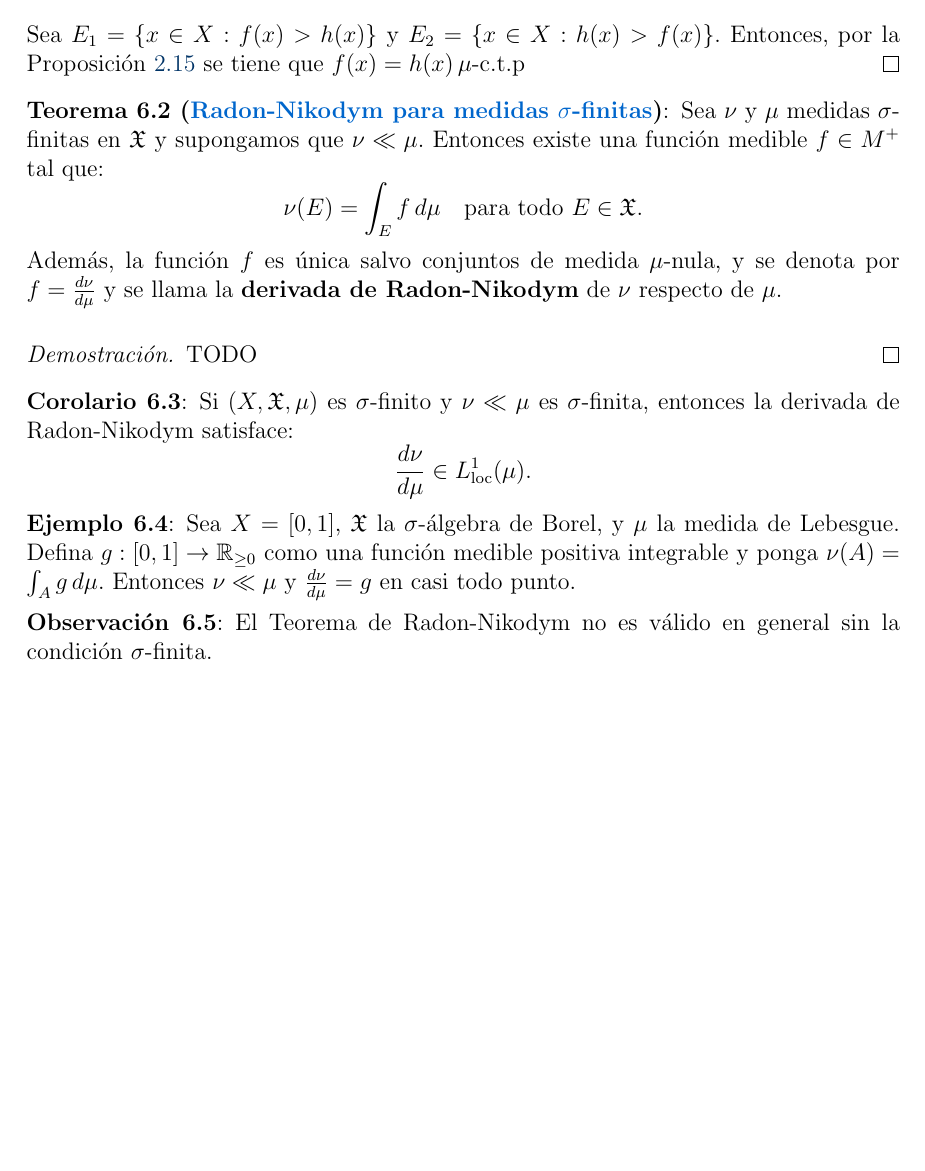
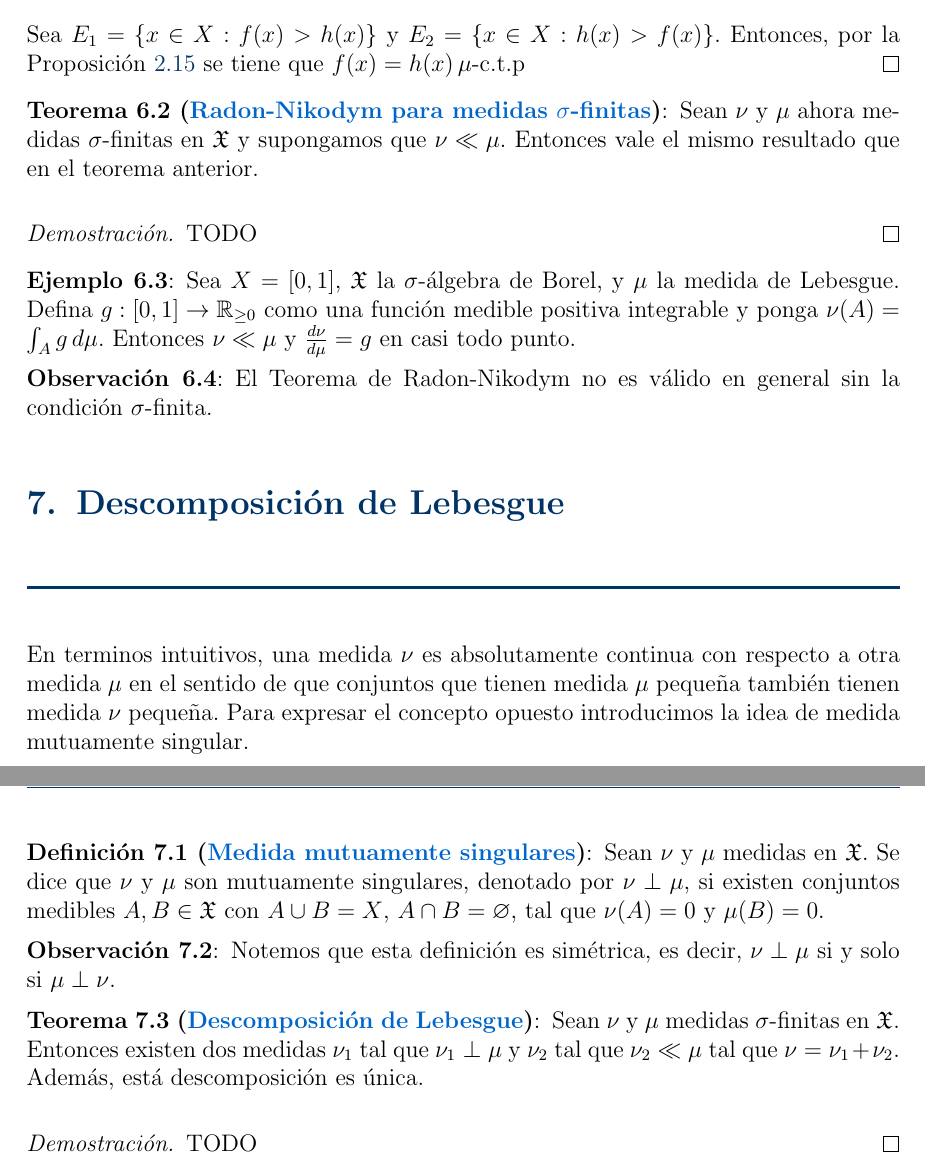
Before and after one commit to JordiBustos/final-medida, a LaTeX document (final.tex): part of page 15 of 16 before the commit and two parts of pages 15 and 16 of 17 after it, the two joined at a grey line, cut so that both start at the same text, the shorter picture padded with empty space. Compiled offline with pdfLaTeX.

Commit message:
descomposición de lebesgue init

```diff
--- a/final.tex
+++ b/final.tex
@@ -676,19 +676,12 @@ Esta sección introduce la relación fundamental entre dos medidas que es centra
 \end{proof}
 
 \begin{teorema}[Radon-Nikodym para medidas \(\sigma \)-finitas]
-    Sea \( \nu \) y \( \mu \) medidas \( \sigma \)-finitas en \( \X \) y supongamos que \( \nu \ll \mu \). Entonces existe una función medible \( f \in M^+ \) tal que:\[
-        \nu(E) = \int_E f \, d\mu \quad \text{para todo } E \in \X.
-    \]
-    Además, la función \( f \) es única salvo conjuntos de medida \( \mu \)-nula, y se denota por \( f = \frac{d\nu}{d\mu} \) y se llama la \textbf{derivada de Radon-Nikodym} de \( \nu \) respecto de \( \mu \).
+    Sean \( \nu \) y \( \mu \) ahora medidas \( \sigma \)-finitas en \( \X \) y supongamos que \( \nu \ll \mu \).
+    Entonces vale el mismo resultado que en el teorema anterior.
 \end{teorema}
 \begin{proof}
     TODO
 \end{proof}
-
-\begin{corolario}
-    Si \((X, \X, \mu)\) es \(\sigma \)-finito y \(\nu \ll \mu \) es \(\sigma \)-finita, entonces la derivada de Radon-Nikodym satisface:
-    \[\frac{d\nu}{d\mu} \in L^1_{\text{loc}}(\mu).\]
-\end{corolario}
 
 \begin{ejemplo}
     Sea \(X = [0, 1]\), \(\X \) la \(\sigma \)-álgebra de Borel, y \(\mu \) la medida de Lebesgue. Defina \(g: [0, 1] \to \R_{\geq 0}\) como una función medible positiva integrable y ponga \(\nu(A) = \int_A g \, d\mu \). Entonces \(\nu \ll \mu \) y \(\frac{d\nu}{d\mu} = g\) en casi todo punto.
@@ -698,6 +691,30 @@ Esta sección introduce la relación fundamental entre dos medidas que es centra
     El Teorema de Radon-Nikodym no es válido en general sin la condición \(\sigma \)-finita.
 \end{observacion}
 
+\section{Descomposición de Lebesgue}
+
+En terminos intuitivos, una medida \( \nu \) es absolutamente continua con respecto a otra medida \( \mu \) en el sentido de que conjuntos que tienen medida \( \mu \)
+pequeña también tienen medida \( \nu \) pequeña.
+Para expresar el concepto opuesto introducimos la idea de medida mutuamente singular.
+
+\begin{definicion}[Medida mutuamente singulares]
+    Sean \( \nu \) y \( \mu \) medidas en \( \X \). Se dice que \( \nu \) y \( \mu \) son mutuamente singulares, denotado por \( \nu \perp \mu \),
+    si existen conjuntos medibles \( A, B \in \X \) con \( A \cup B = X \), \( A \cap B = \varnothing \),
+    tal que \( \nu(A) = 0 \) y \( \mu(B) = 0 \).
+\end{definicion}
+
+\begin{observacion}
+    Notemos que esta definición es simétrica, es decir, \( \nu \perp \mu \) si y solo si \( \mu \perp \nu \).
+\end{observacion}
+
+\begin{teorema}[Descomposición de Lebesgue]
+    Sean \( \nu \) y \( \mu \) medidas \( \sigma \)-finitas en \( \X \).
+    Entonces existen dos medidas \( \nu_1 \) tal que \( \nu_1 \perp \mu \) y \( \nu_2 \) tal que \( \nu_2 \ll \mu \) tal que \( \nu = \nu_1 + \nu_2 \).
+    Además, está descomposición es única.
+\end{teorema}
+\begin{proof}
+    TODO
+\end{proof}
 \newpage
 
 % --- BIBLIOGRAFÍA ---
```
Also changed, not shown: final.pdf.
